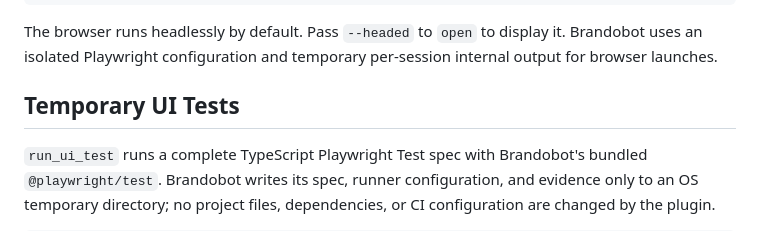
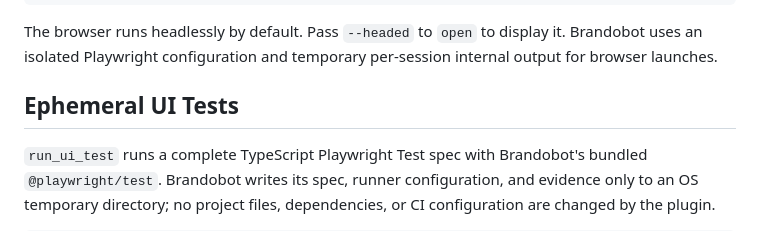
Before and after one commit to bwanamaker/brandobot, a Markdown page: README.md, the part around the change. GitHub-like rendering.

Commit message:
Rename README section to Ephemeral UI Tests

```diff
--- a/README.md
+++ b/README.md
@@ -65,7 +65,7 @@ browser({ session: "admin", args: ["close"] })
 
 The browser runs headlessly by default. Pass `--headed` to `open` to display it. Brandobot uses an isolated Playwright configuration and temporary per-session internal output for browser launches.
 
-## Temporary UI Tests
+## Ephemeral UI Tests
 
 `run_ui_test` runs a complete TypeScript Playwright Test spec with Brandobot's bundled `@playwright/test`. Brandobot writes its spec, runner configuration, and evidence only to an OS temporary directory; no project files, dependencies, or CI configuration are changed by the plugin.
 
```
